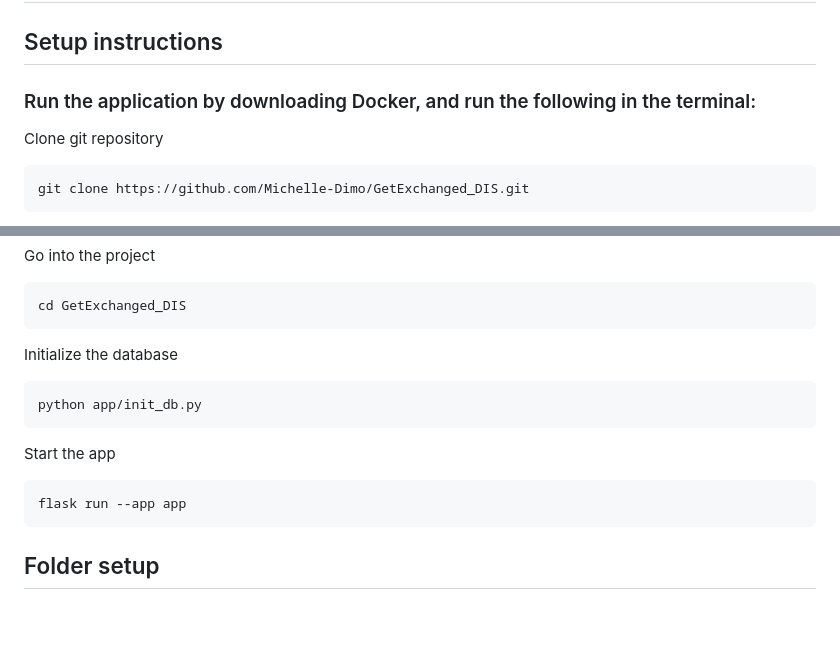
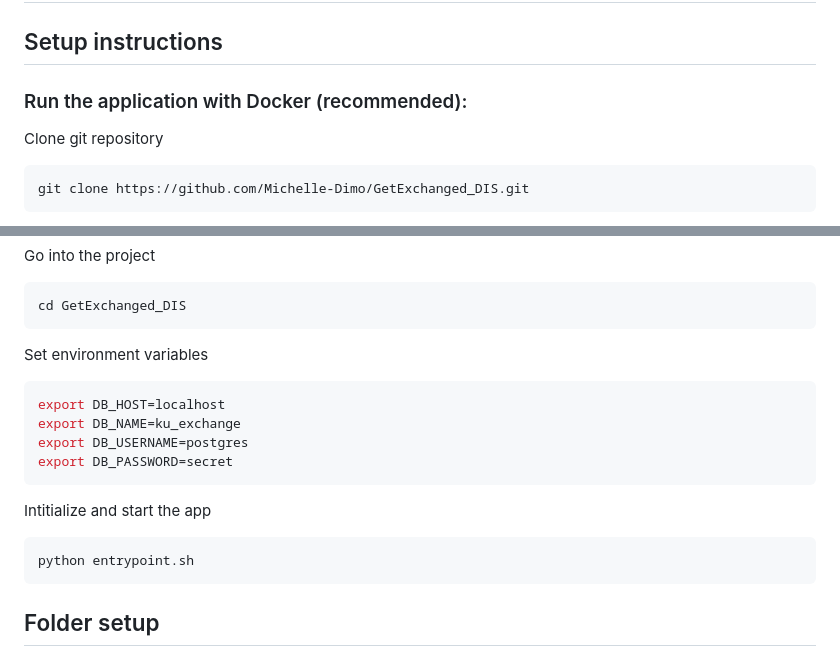
Before and after one commit to Michelle-Dimo/GetExchanged_DIS, a Markdown page: README.md, 2 parts joined by grey strips. GitHub-like rendering; blank space fills up the shorter version.

````diff
--- a/README.md
+++ b/README.md
@@ -1,7 +1,7 @@
 # GetExchanged
 ## Setup instructions
 
-### Run the application by downloading Docker, and run the following in the terminal:
+### Run the application with Docker (recommended):
 
 Clone git repository
 ```shell
@@ -51,14 +52,17 @@ Go into the project
 cd GetExchanged_DIS
 ```
 
-Initialize the database
+Set environment variables
 ```shell
-python app/init_db.py
+export DB_HOST=localhost
+export DB_NAME=ku_exchange
+export DB_USERNAME=postgres
+export DB_PASSWORD=secret
 ```
 
-Start the app
+Intitialize and start the app
 ```shell
-flask run --app app
+python entrypoint.sh
 ```
 
 ## Folder setup
````
Also changed, not shown: other parts of README.md (+1 -0 lines).
